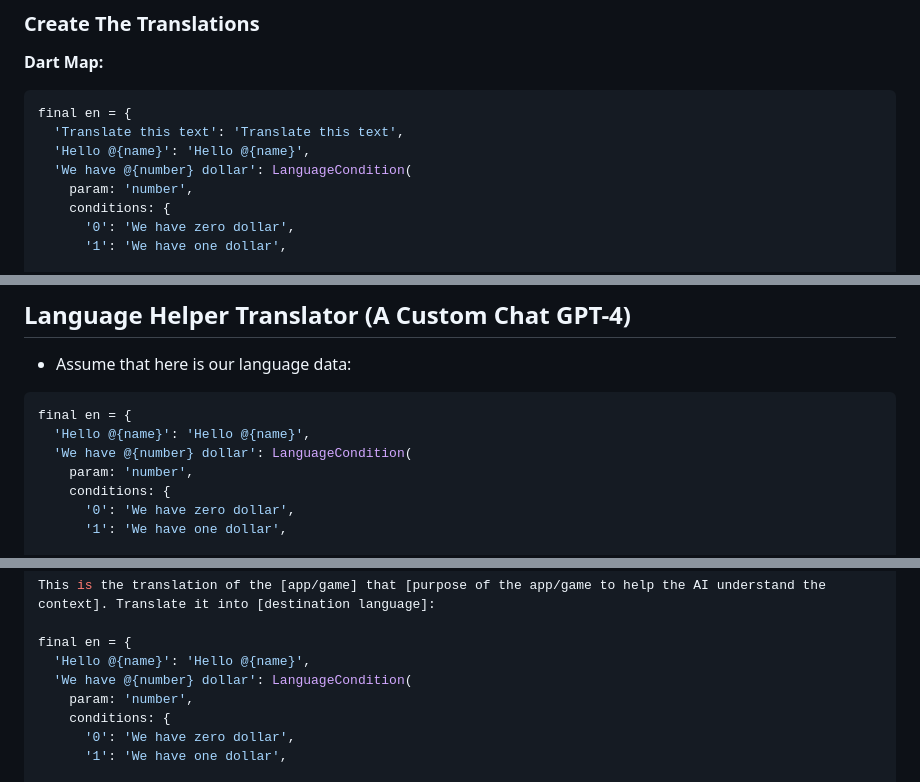
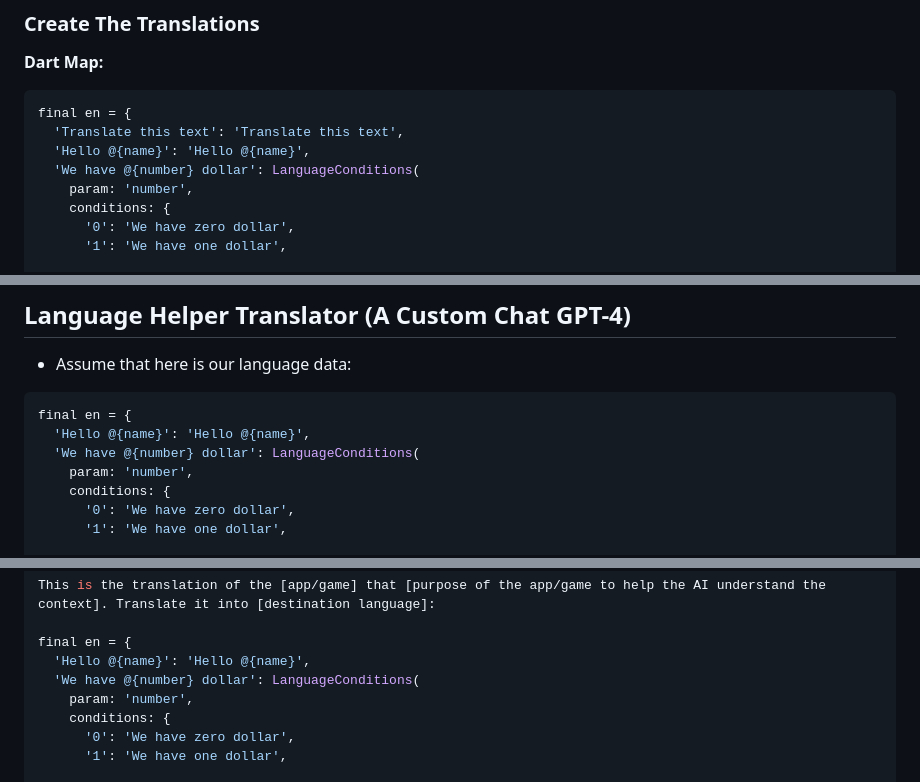
Before and after one commit to lamnhan066/language_helper, a Markdown page: README.md, 3 parts joined by grey strips. Rendered like a GitHub page.

Commit message:
Fix TYPO in README

````diff
--- a/README.md
+++ b/README.md
@@ -209,7 +209,7 @@ The package will get the translation data in order from top to bottom.
 final en = {
   'Translate this text': 'Translate this text',
   'Hello @{name}': 'Hello @{name}',
-  'We have @{number} dollar': LanguageCondition(
+  'We have @{number} dollar': LanguageConditions(
     param: 'number',
     conditions: {
       '0': 'We have zero dollar',
@@ -464,7 +464,7 @@ final data = LanguageDataSerializer.fromJson(json);
 ```dart
 final en = {
   'Hello @{name}': 'Hello @{name}',
-  'We have @{number} dollar': LanguageCondition(
+  'We have @{number} dollar': LanguageConditions(
     param: 'number',
     conditions: {
       '0': 'We have zero dollar',
@@ -485,7 +485,7 @@ This is the translation of the [app/game] that [purpose of the app/game to help
 
 final en = {
   'Hello @{name}': 'Hello @{name}',
-  'We have @{number} dollar': LanguageCondition(
+  'We have @{number} dollar': LanguageConditions(
     param: 'number',
     conditions: {
       '0': 'We have zero dollar',
````
